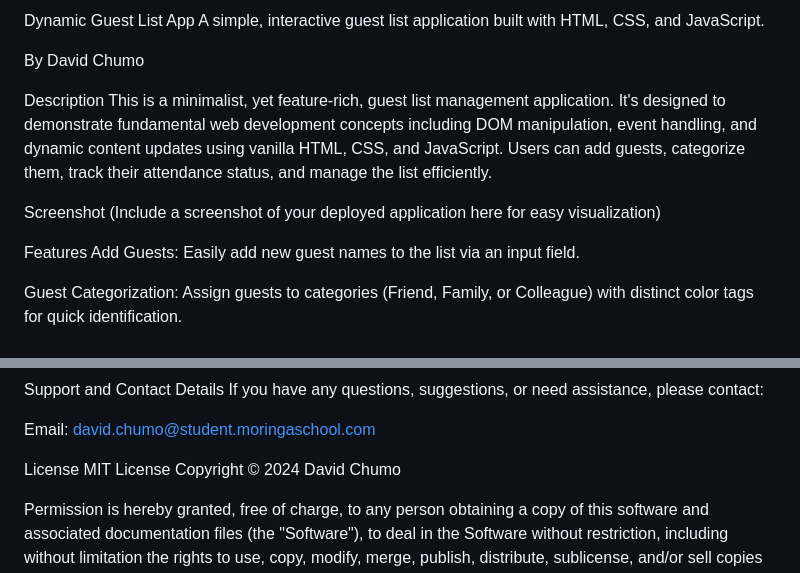
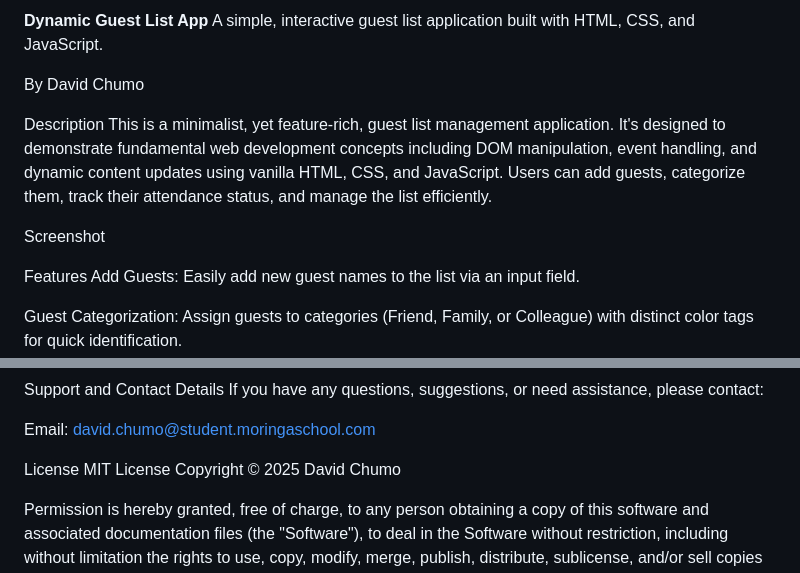
Before and after one commit to kandadave/Code-Challenge-2, a Markdown page: README.md, 2 parts joined by grey strips. GitHub-like rendering.

```diff
--- a/README.md
+++ b/README.md
@@ -1,4 +1,4 @@
-Dynamic Guest List App
+**Dynamic Guest List App**
 A simple, interactive guest list application built with HTML, CSS, and JavaScript.
 
 By David Chumo
@@ -7,7 +7,7 @@ Description
 This is a minimalist, yet feature-rich, guest list management application. It's designed to demonstrate fundamental web development concepts including DOM manipulation, event handling, and dynamic content updates using vanilla HTML, CSS, and JavaScript. Users can add guests, categorize them, track their attendance status, and manage the list efficiently.
 
 Screenshot
-(Include a screenshot of your deployed application here for easy visualization)
+
 
 Features
 Add Guests: Easily add new guest names to the list via an input field.
@@ -107,7 +107,7 @@ If you have any questions, suggestions, or need assistance, please contact:
 Email: david.chumo@student.moringaschool.com
 
 License
-MIT License Copyright © 2024 David Chumo
+MIT License Copyright © 2025 David Chumo
 
 Permission is hereby granted, free of charge, to any person obtaining a copy of this software and associated documentation files (the "Software"), to deal in the Software without restriction, including without limitation the rights to use, copy, modify, merge, publish, distribute, sublicense, and/or sell copies of the Software, and to permit persons to whom the Software is furnished to do so, subject to the following conditions:
 
```
